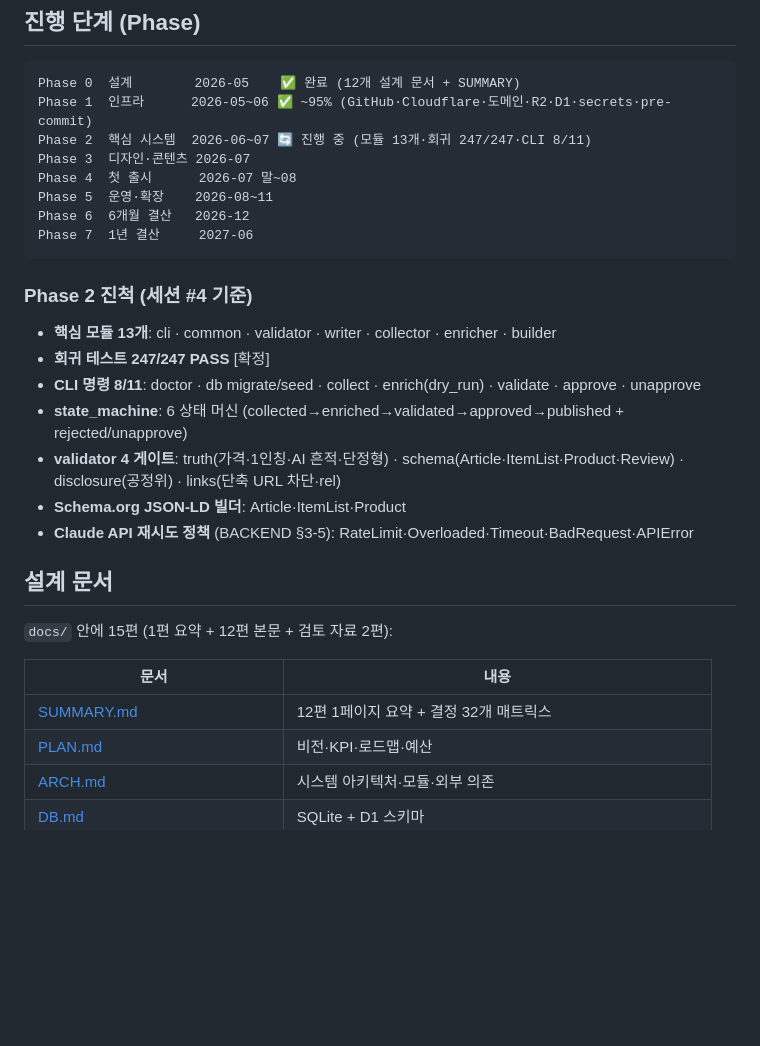
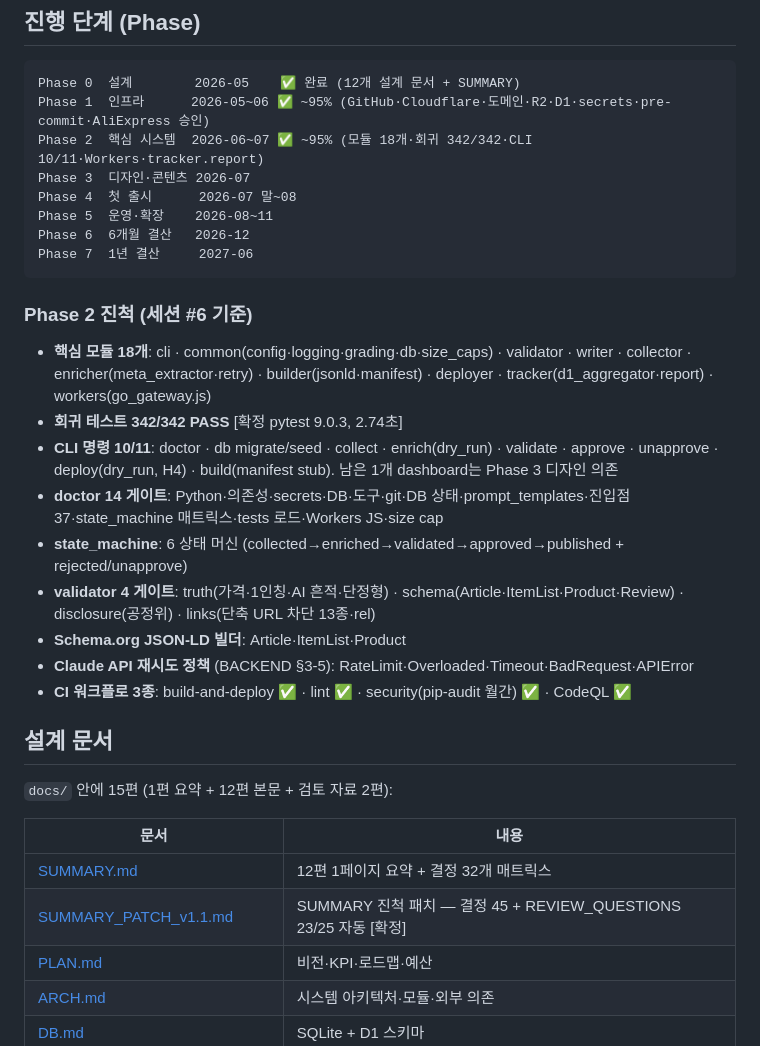
Before and after one commit to hangyundock/honsalim, a Markdown page: README.md, the part around the change. Rendered like a GitHub page; blank space fills up the shorter version.

Commit message:
[2026-05-28 #6] docs.README + SUMMARY_PATCH - Phase 2 ~95% 진척 + doctor 14 게이트 + CI 3종

````diff
--- a/README.md
+++ b/README.md
@@ -46,8 +46,8 @@
 
 ```
 Phase 0  설계        2026-05    ✅ 완료 (12개 설계 문서 + SUMMARY)
-Phase 1  인프라      2026-05~06 ✅ ~95% (GitHub·Cloudflare·도메인·R2·D1·secrets·pre-commit)
-Phase 2  핵심 시스템  2026-06~07 🔄 진행 중 (모듈 13개·회귀 247/247·CLI 8/11)
+Phase 1  인프라      2026-05~06 ✅ ~95% (GitHub·Cloudflare·도메인·R2·D1·secrets·pre-commit·AliExpress 승인)
+Phase 2  핵심 시스템  2026-06~07 ✅ ~95% (모듈 18개·회귀 342/342·CLI 10/11·Workers·tracker.report)
 Phase 3  디자인·콘텐츠 2026-07
 Phase 4  첫 출시      2026-07 말~08
 Phase 5  운영·확장    2026-08~11
@@ -55,15 +55,17 @@ Phase 6  6개월 결산   2026-12
 Phase 7  1년 결산     2027-06
 ```
 
-### Phase 2 진척 (세션 #4 기준)
+### Phase 2 진척 (세션 #6 기준)
 
-- **핵심 모듈 13개**: cli · common · validator · writer · collector · enricher · builder
-- **회귀 테스트 247/247 PASS** [확정]
-- **CLI 명령 8/11**: doctor · db migrate/seed · collect · enrich(dry_run) · validate · approve · unapprove
+- **핵심 모듈 18개**: cli · common(config·logging·grading·db·size_caps) · validator · writer · collector · enricher(meta_extractor·retry) · builder(jsonld·manifest) · deployer · tracker(d1_aggregator·report) · workers(go_gateway.js)
+- **회귀 테스트 342/342 PASS** [확정 pytest 9.0.3, 2.74초]
+- **CLI 명령 10/11**: doctor · db migrate/seed · collect · enrich(dry_run) · validate · approve · unapprove · deploy(dry_run, H4) · build(manifest stub). 남은 1개 dashboard는 Phase 3 디자인 의존
+- **doctor 14 게이트**: Python·의존성·secrets·DB·도구·git·DB 상태·prompt_templates·진입점 37·state_machine 매트릭스·tests 로드·Workers JS·size cap
 - **state_machine**: 6 상태 머신 (collected→enriched→validated→approved→published + rejected/unapprove)
-- **validator 4 게이트**: truth(가격·1인칭·AI 흔적·단정형) · schema(Article·ItemList·Product·Review) · disclosure(공정위) · links(단축 URL 차단·rel)
+- **validator 4 게이트**: truth(가격·1인칭·AI 흔적·단정형) · schema(Article·ItemList·Product·Review) · disclosure(공정위) · links(단축 URL 차단 13종·rel)
 - **Schema.org JSON-LD 빌더**: Article·ItemList·Product
 - **Claude API 재시도 정책** (BACKEND §3-5): RateLimit·Overloaded·Timeout·BadRequest·APIError
+- **CI 워크플로 3종**: build-and-deploy ✅ · lint ✅ · security(pip-audit 월간) ✅ · CodeQL ✅
 
 ## 설계 문서
 
@@ -72,6 +74,7 @@ Phase 7  1년 결산     2027-06
 | 문서 | 내용 |
 |------|------|
 | [SUMMARY.md](docs/SUMMARY.md) | 12편 1페이지 요약 + 결정 32개 매트릭스 |
+| [SUMMARY_PATCH_v1.1.md](docs/SUMMARY_PATCH_v1.1.md) | SUMMARY 진척 패치 — 결정 45 + REVIEW_QUESTIONS 23/25 자동 [확정] |
 | [PLAN.md](docs/PLAN.md) | 비전·KPI·로드맵·예산 |
 | [ARCH.md](docs/ARCH.md) | 시스템 아키텍처·모듈·외부 의존 |
 | [DB.md](docs/DB.md) | SQLite + D1 스키마 |
````
Also changed, not shown: docs/SUMMARY_PATCH_v1.1.md (+2 -2 lines).
